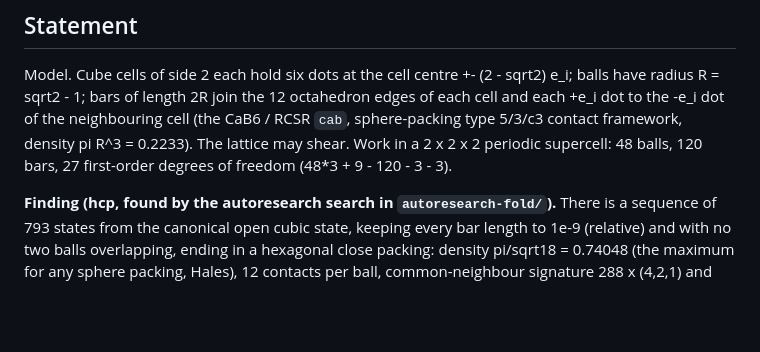
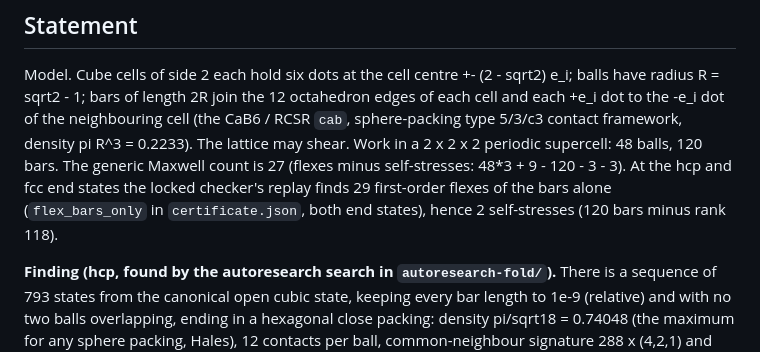
Before and after one commit to Foundation-0/incentre-lattices, a Markdown page: results/fold-close-packing/PROOF.md, the part around the change. GitHub-like rendering; blank space fills up the shorter version.

Commit message:
fold-close-packing: qualify the 27 degrees of freedom as the Maxwell count
Fixes #16.

Co-Authored-By: Claude Opus 5.5 <noreply@anthropic.com>

```diff
--- a/results/fold-close-packing/PROOF.md
+++ b/results/fold-close-packing/PROOF.md
@@ -11,7 +11,8 @@ Certificate: `certificate.json`. Stored paths: `autoresearch-fold/best/path.npz`
 Model. Cube cells of side 2 each hold six dots at the cell centre +- (2 - sqrt2) e_i; balls have radius R = sqrt2 - 1; bars of length
 2R join the 12 octahedron edges of each cell and each +e_i dot to the -e_i dot of the neighbouring cell (the CaB6 / RCSR `cab`,
 sphere-packing type 5/3/c3 contact framework, density pi R^3 = 0.2233). The lattice may shear. Work in a 2 x 2 x 2 periodic supercell:
-48 balls, 120 bars, 27 first-order degrees of freedom (48*3 + 9 - 120 - 3 - 3).
+48 balls, 120 bars. The generic Maxwell count is 27 (flexes minus self-stresses: 48*3 + 9 - 120 - 3 - 3). At the hcp and fcc end states the locked checker's
+replay finds 29 first-order flexes of the bars alone (`flex_bars_only` in `certificate.json`, both end states), hence 2 self-stresses (120 bars minus rank 118).
 
 **Finding (hcp, found by the autoresearch search in `autoresearch-fold/`).** There is a sequence of 793 states from the canonical
 open cubic state, keeping every bar length to 1e-9 (relative) and with no two balls overlapping, ending in a hexagonal close packing:
```
Also changed, not shown: autoresearch-fold/PRIOR-ART-FOLD.md (+1 -1 lines).
